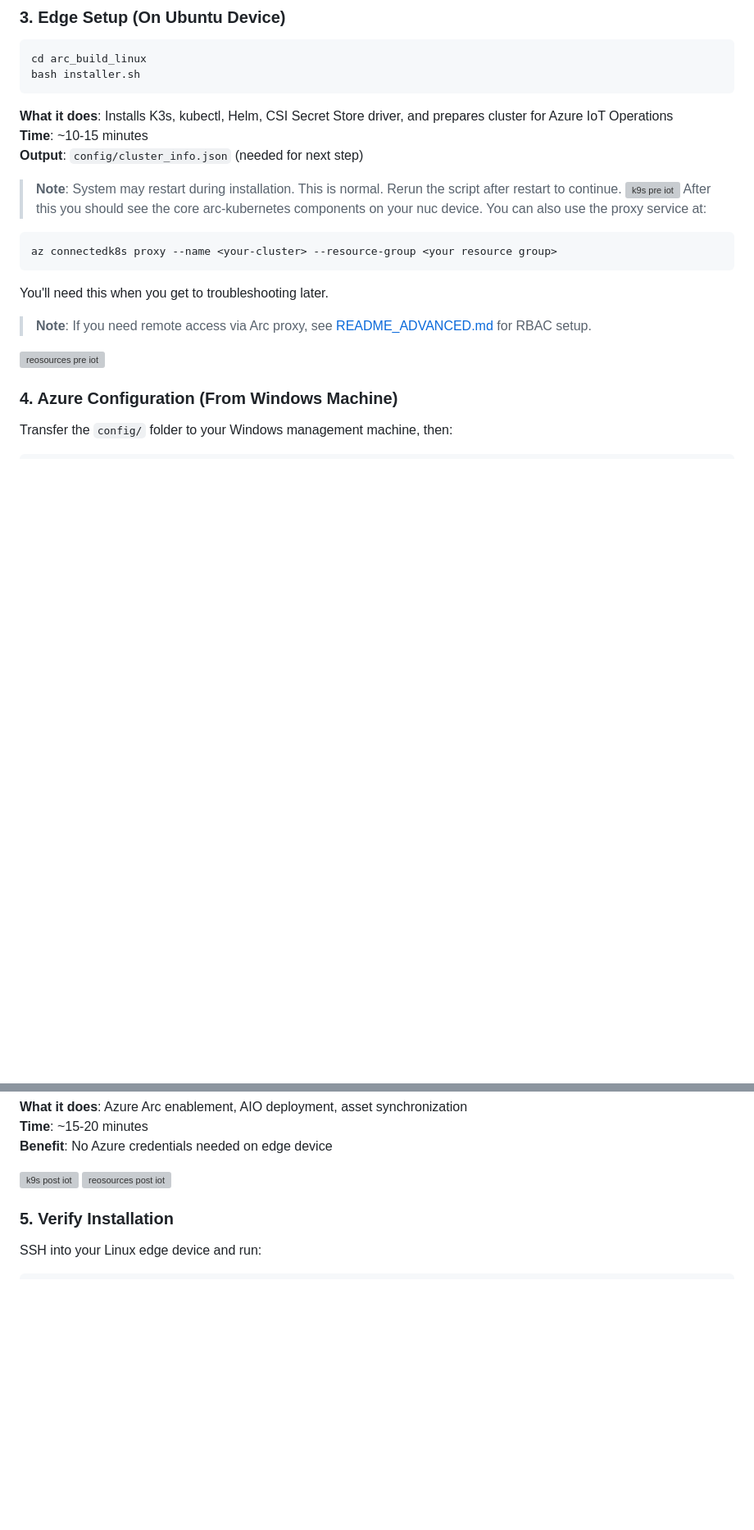
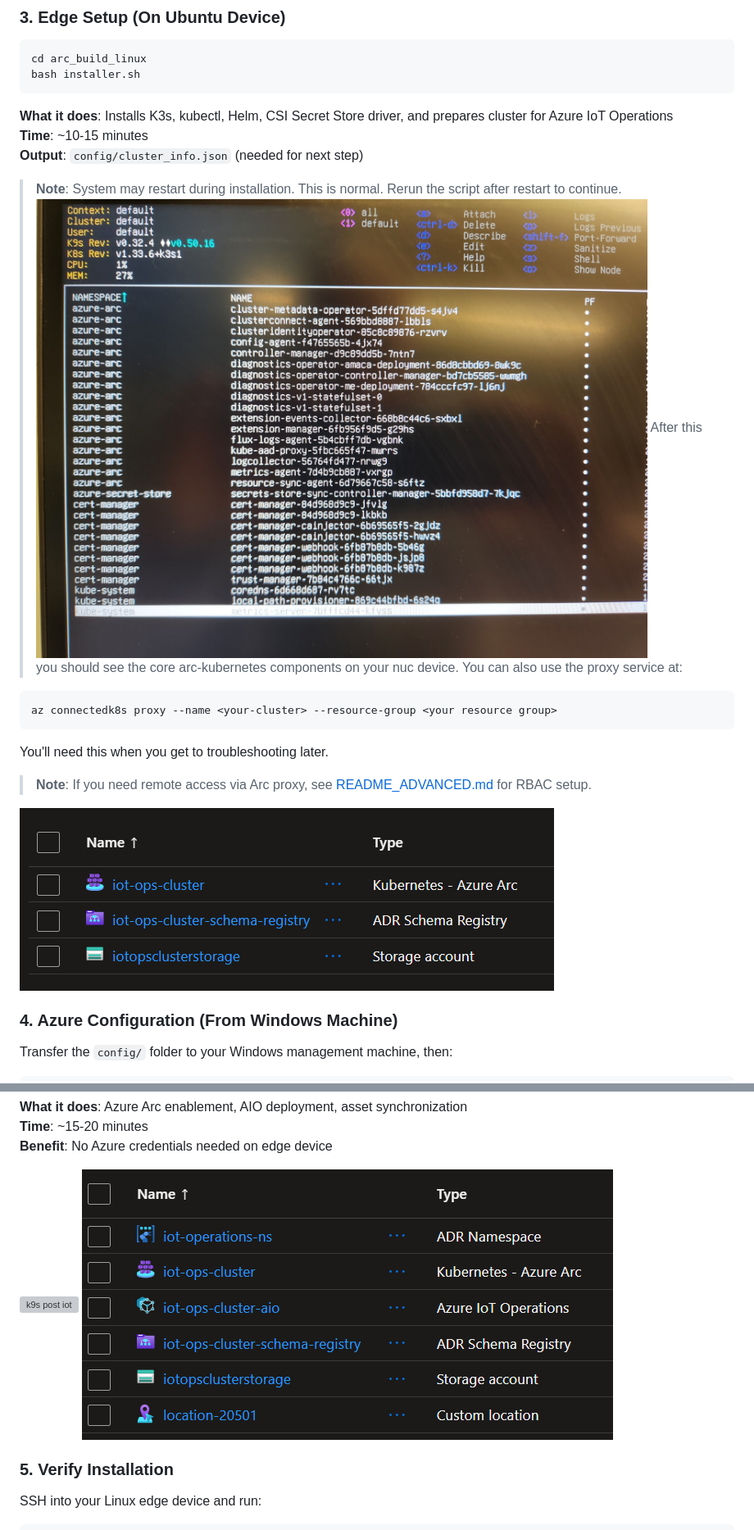
Before and after one commit to BillmanH/learn-iot, a Markdown page: readme.md, 2 parts joined by grey strips. Shown at 82% size. Drawn GitHub-style; blank space fills up the shorter version; grey boxes are pictures that could not be loaded.

Commit message:
doc paths

````diff
--- a/readme.md
+++ b/readme.md
@@ -73,7 +73,7 @@ bash installer.sh
 **Output**: `config/cluster_info.json` (needed for next step)
 
 > **Note**: System may restart during installation. This is normal. Rerun the script after restart to continue.
-![k9s pre iot](./img/k9s-pre-iot.jpg)
+![k9s pre iot](docs/img/k9s-pre-iot.jpg)
 After this you should see the core arc-kubernetes components on your nuc device.
 You can also use the proxy service at:
 ```
@@ -83,7 +83,7 @@ You'll need this when you get to troubleshooting later.
 
 > **Note**: If you need remote access via Arc proxy, see [README_ADVANCED.md](README_ADVANCED.md#azure-arc-rbac-issues) for RBAC setup.
 
-![reosources pre iot](./img/azure-resources-pre-iot.png)
+![reosources pre iot](docs/img/azure-resources-pre-iot.png)
 
 ### 4. Azure Configuration (From Windows Machine)
 
@@ -101,8 +101,8 @@ cd external_configuration
 **Time**: ~15-20 minutes
 **Benefit**: No Azure credentials needed on edge device
 
-![k9s post iot](./img/k9s-post-iot.jpg)
-![reosources post iot](./img/azure-resources-post-iot.png)
+![k9s post iot](docs/img/k9s-post-iot.jpg)
+![reosources post iot](docs/img/azure-resources-post-iot.png)
 
 ### 5. Verify Installation
 
````
Also changed, not shown: other parts of readme.md (+1 -1 lines).
